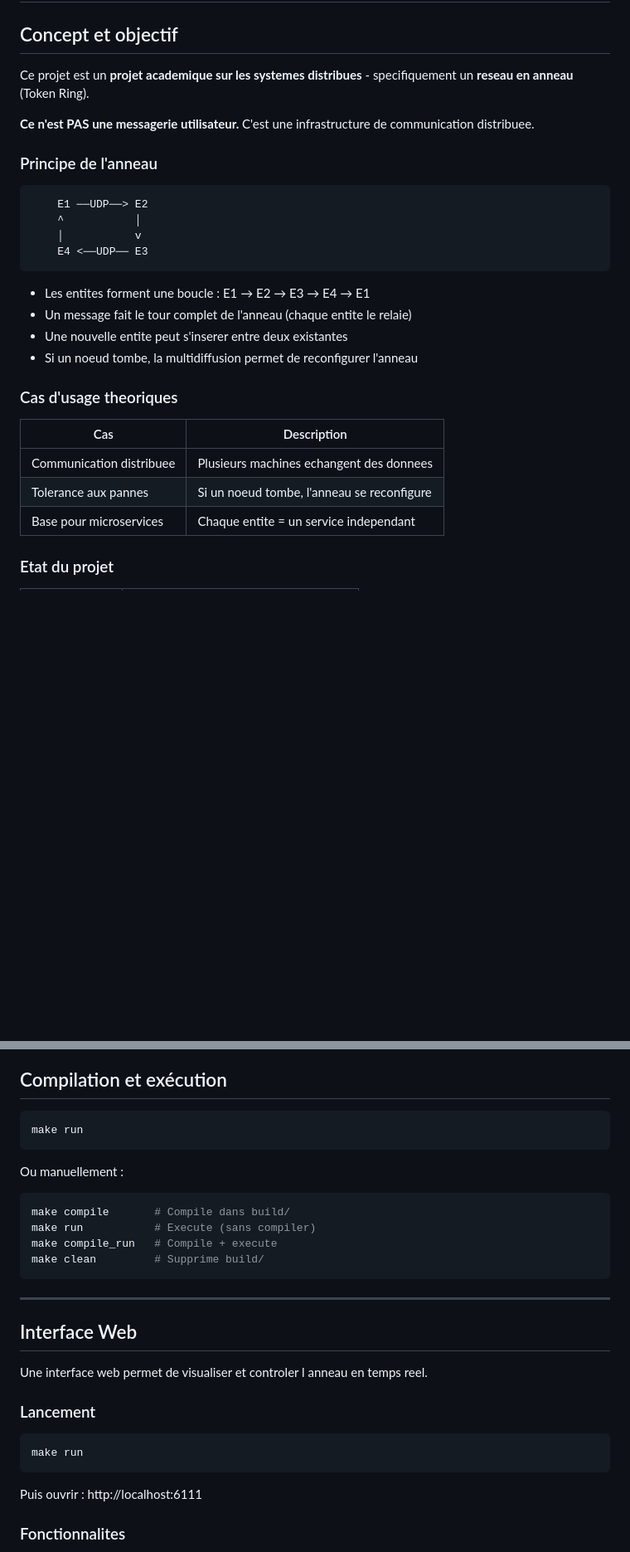
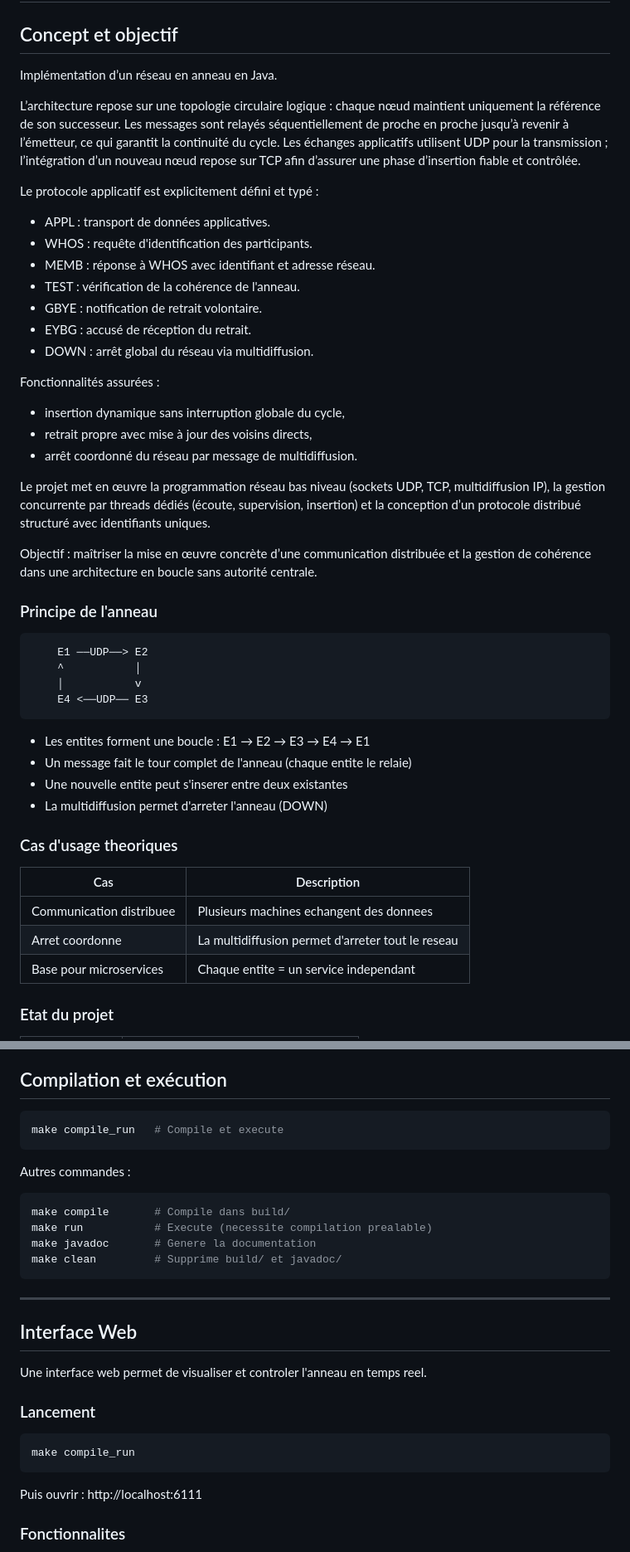
Before and after one commit to tilnede0x1182/Projet_reseau_2016, a Markdown page: README.md, 2 parts joined by grey strips. Shown at 83% size. GitHub-like rendering; blank space fills up the shorter version.

Commit message:
Amélioration description du projet dans README

````diff
--- a/README.md
+++ b/README.md
@@ -2,9 +2,27 @@
 
 ## Concept et objectif
 
-Ce projet est un **projet academique sur les systemes distribues** - specifiquement un **reseau en anneau** (Token Ring).
+Implémentation d’un réseau en anneau en Java.
 
-**Ce n'est PAS une messagerie utilisateur.** C'est une infrastructure de communication distribuee.
+L’architecture repose sur une topologie circulaire logique : chaque nœud maintient uniquement la référence de son successeur. Les messages sont relayés séquentiellement de proche en proche jusqu’à revenir à l’émetteur, ce qui garantit la continuité du cycle. Les échanges applicatifs utilisent UDP pour la transmission ; l’intégration d’un nouveau nœud repose sur TCP afin d’assurer une phase d’insertion fiable et contrôlée.
+
+Le protocole applicatif est explicitement défini et typé :
+- APPL : transport de données applicatives.
+- WHOS : requête d'identification des participants.
+- MEMB : réponse à WHOS avec identifiant et adresse réseau.
+- TEST : vérification de la cohérence de l'anneau.
+- GBYE : notification de retrait volontaire.
+- EYBG : accusé de réception du retrait.
+- DOWN : arrêt global du réseau via multidiffusion.
+
+Fonctionnalités assurées :
+- insertion dynamique sans interruption globale du cycle,
+- retrait propre avec mise à jour des voisins directs,
+- arrêt coordonné du réseau par message de multidiffusion.
+
+Le projet met en œuvre la programmation réseau bas niveau (sockets UDP, TCP, multidiffusion IP), la gestion concurrente par threads dédiés (écoute, supervision, insertion) et la conception d’un protocole distribué structuré avec identifiants uniques.
+
+Objectif : maîtriser la mise en œuvre concrète d’une communication distribuée et la gestion de cohérence dans une architecture en boucle sans autorité centrale.
 
 ### Principe de l'anneau
 
@@ -18,14 +36,14 @@ Ce projet est un **projet academique sur les systemes distribues** - specifiquem
 - Les entites forment une boucle : E1 → E2 → E3 → E4 → E1
 - Un message fait le tour complet de l'anneau (chaque entite le relaie)
 - Une nouvelle entite peut s'inserer entre deux existantes
-- Si un noeud tombe, la multidiffusion permet de reconfigurer l'anneau
+- La multidiffusion permet d'arreter l'anneau (DOWN)
 
 ### Cas d'usage theoriques
 
 | Cas | Description |
 |-----|-------------|
 | Communication distribuee | Plusieurs machines echangent des donnees |
-| Tolerance aux pannes | Si un noeud tombe, l'anneau se reconfigure |
+| Arret coordonne | La multidiffusion permet d'arreter tout le reseau |
 | Base pour microservices | Chaque entite = un service independant |
 
 ### Etat du projet
@@ -110,27 +128,27 @@ Ce projet est un **projet academique sur les systemes distribues** - specifiquem
 ## Compilation et exécution
 
 ```bash
-make run
+make compile_run   # Compile et execute
 ```
 
-Ou manuellement :
+Autres commandes :
 ```bash
 make compile       # Compile dans build/
-make run           # Execute (sans compiler)
-make compile_run   # Compile + execute
-make clean         # Supprime build/
+make run           # Execute (necessite compilation prealable)
+make javadoc       # Genere la documentation
+make clean         # Supprime build/ et javadoc/
 ```
 
 ---
 
 ## Interface Web
 
-Une interface web permet de visualiser et controler l anneau en temps reel.
+Une interface web permet de visualiser et controler l'anneau en temps reel.
 
 ### Lancement
 
 ```bash
-make run
+make compile_run
 ```
 
 Puis ouvrir : http://localhost:6111
````
